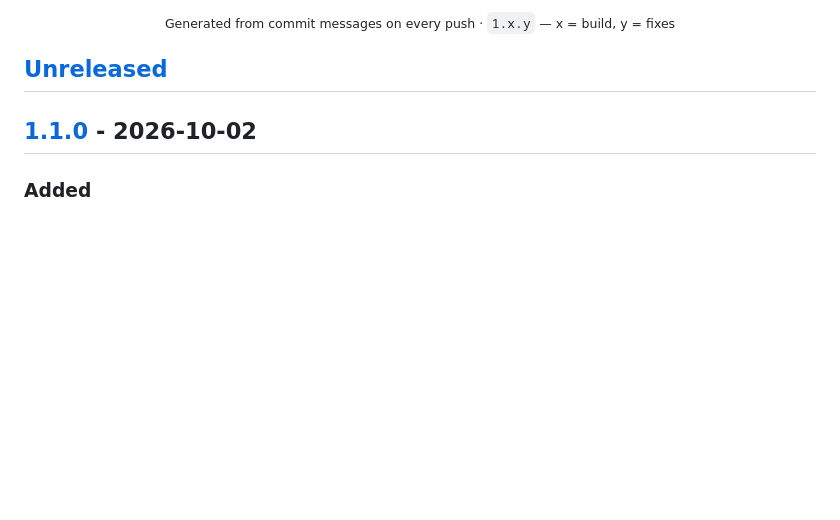
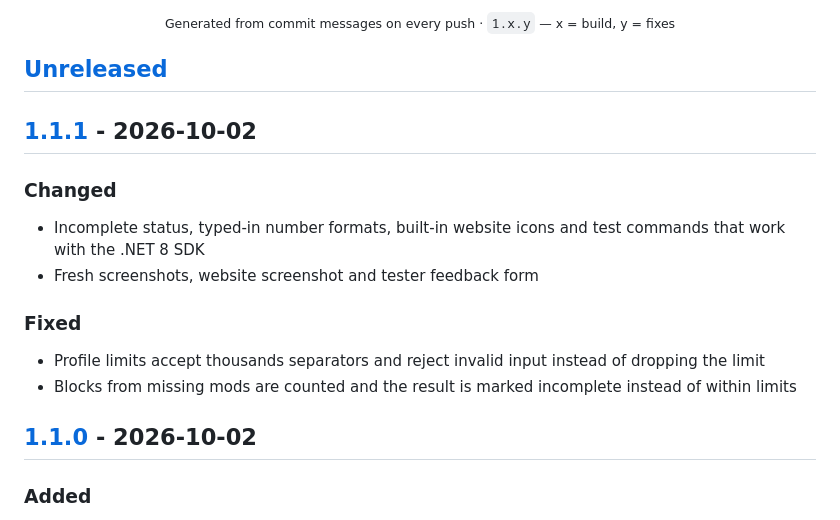
Before and after one commit to Rathio12/SE_BlueprintEditor, a Markdown page: CHANGELOG.md, the part around one of its changes. GitHub-like rendering; blank space fills up the shorter version.

Commit message:
chore(release): v1.1.1 [skip ci]

```diff
--- a/CHANGELOG.md
+++ b/CHANGELOG.md
@@ -13,6 +13,16 @@
 </div>
 
 ## [Unreleased]
+
+## [1.1.1] - 2026-10-02
+
+### Changed
+- Incomplete status, typed-in number formats, built-in website icons and test commands that work with the .NET 8 SDK
+- Fresh screenshots, website screenshot and tester feedback form
+
+### Fixed
+- Profile limits accept thousands separators and reject invalid input instead of dropping the limit
+- Blocks from missing mods are counted and the result is marked incomplete instead of within limits
 
 ## [1.1.0] - 2026-10-02
 
```
Also changed, not shown: other parts of CHANGELOG.md (+2 -1 lines).
